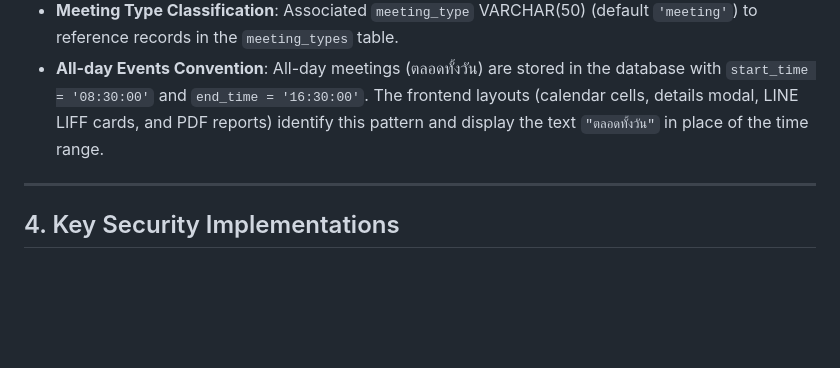
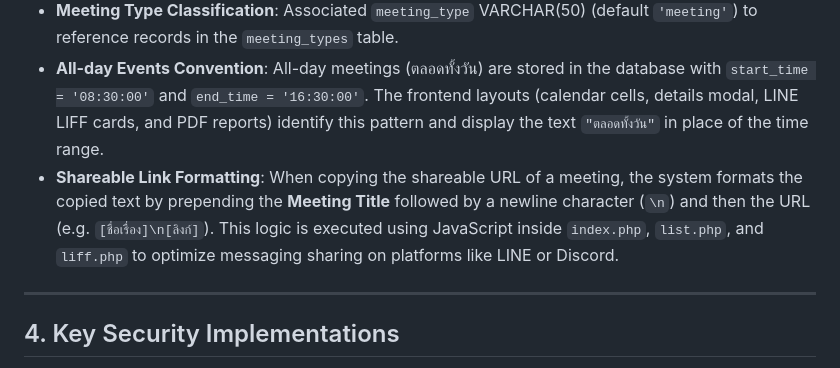
Before and after one commit to phumiphut-ta/MeetFlow, a Markdown page: docs/DEVELOPER.md, the part around the change. Drawn GitHub-style; blank space fills up the shorter version.

```diff
--- a/docs/DEVELOPER.md
+++ b/docs/DEVELOPER.md
@@ -153,6 +153,7 @@ erDiagram
 - **Indexes**: Added on `meetings(meeting_date)` for fast calendar monthly query, and composite index on `meetings(doc_no, office_no)` to accelerate search speeds within LINE LIFF queries.
 - **Meeting Type Classification**: Associated `meeting_type` VARCHAR(50) (default `'meeting'`) to reference records in the `meeting_types` table.
 - **All-day Events Convention**: All-day meetings (ตลอดทั้งวัน) are stored in the database with `start_time = '08:30:00'` and `end_time = '16:30:00'`. The frontend layouts (calendar cells, details modal, LINE LIFF cards, and PDF reports) identify this pattern and display the text `"ตลอดทั้งวัน"` in place of the time range.
+- **Shareable Link Formatting**: When copying the shareable URL of a meeting, the system formats the copied text by prepending the **Meeting Title** followed by a newline character (`\n`) and then the URL (e.g. `[ชื่อเรื่อง]\n[ลิงก์]`). This logic is executed using JavaScript inside `index.php`, `list.php`, and `liff.php` to optimize messaging sharing on platforms like LINE or Discord.
 
 ---
 
```
Also changed, not shown: README.md (+2 -0 lines), docs/USER_GUIDE.md (+12 -12 lines).
